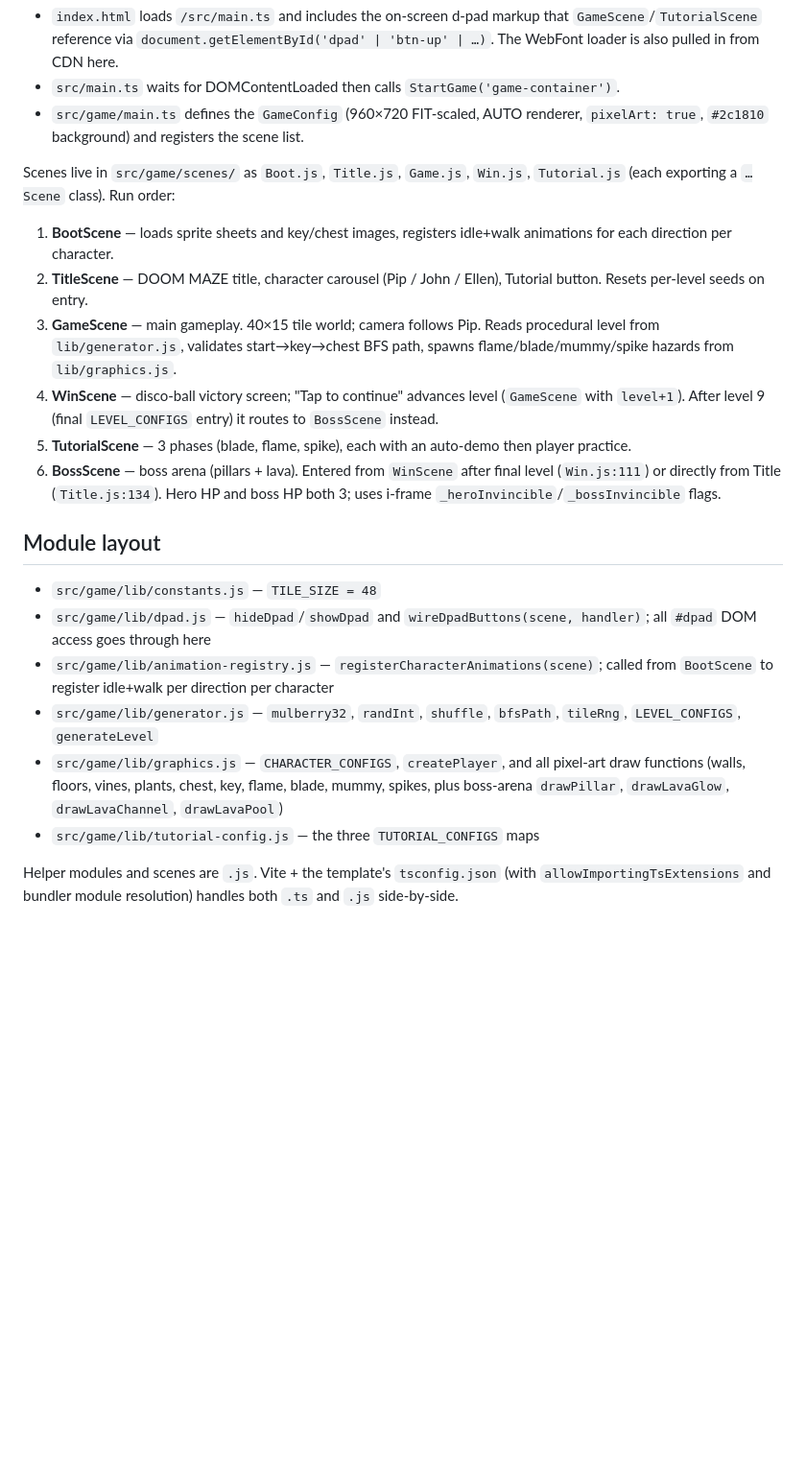
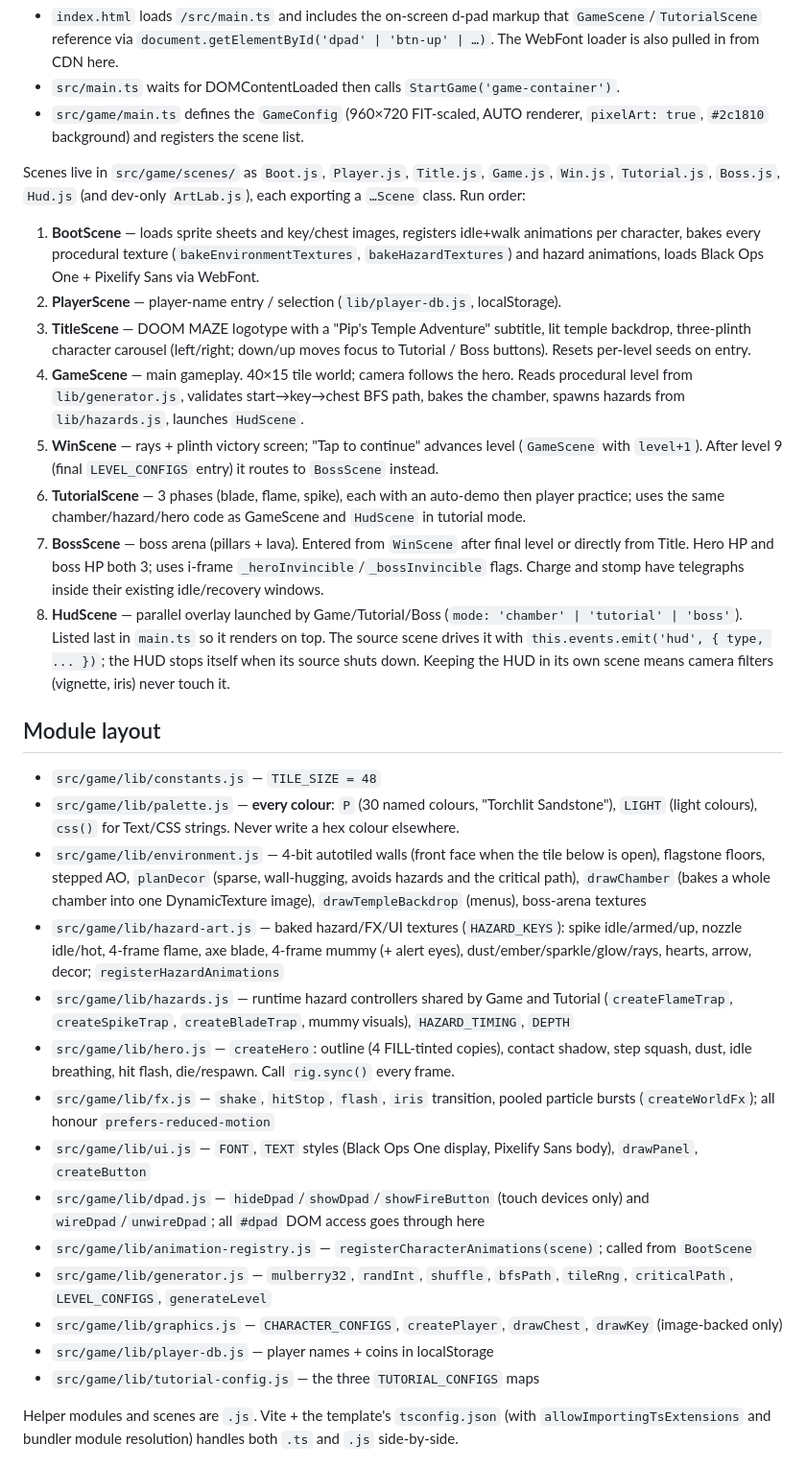
Before and after one commit to simon-tanna/pip-maze-v-2, a Markdown page: CLAUDE.md, the part around one of its changes. Shown at 96% size. Rendered like a GitHub page; blank space fills up the shorter version.

Commit message:
docs: document redesign modules, HUD scene and rendering conventions
Co-Authored-By: Claude Opus 5.5 <noreply@anthropic.com>

```diff
--- a/CLAUDE.md
+++ b/CLAUDE.md
@@ -24,22 +24,32 @@ Entry chain:
 - `src/main.ts` waits for DOMContentLoaded then calls `StartGame('game-container')`.
 - `src/game/main.ts` defines the `GameConfig` (960×720 FIT-scaled, AUTO renderer, `pixelArt: true`, `#2c1810` background) and registers the scene list.
 
-Scenes live in `src/game/scenes/` as `Boot.js`, `Title.js`, `Game.js`, `Win.js`, `Tutorial.js` (each exporting a `…Scene` class). Run order:
+Scenes live in `src/game/scenes/` as `Boot.js`, `Player.js`, `Title.js`, `Game.js`, `Win.js`, `Tutorial.js`, `Boss.js`, `Hud.js` (and dev-only `ArtLab.js`), each exporting a `…Scene` class. Run order:
 
-1. **BootScene** — loads sprite sheets and key/chest images, registers idle+walk animations for each direction per character.
-2. **TitleScene** — DOOM MAZE title, character carousel (Pip / John / Ellen), Tutorial button. Resets per-level seeds on entry.
-3. **GameScene** — main gameplay. 40×15 tile world; camera follows Pip. Reads procedural level from `lib/generator.js`, validates start→key→chest BFS path, spawns flame/blade/mummy/spike hazards from `lib/graphics.js`.
-4. **WinScene** — disco-ball victory screen; "Tap to continue" advances level (`GameScene` with `level+1`). After level 9 (final `LEVEL_CONFIGS` entry) it routes to `BossScene` instead.
-5. **TutorialScene** — 3 phases (blade, flame, spike), each with an auto-demo then player practice.
-6. **BossScene** — boss arena (pillars + lava). Entered from `WinScene` after final level (`Win.js:111`) or directly from Title (`Title.js:134`). Hero HP and boss HP both 3; uses i-frame `_heroInvincible`/`_bossInvincible` flags.
+1. **BootScene** — loads sprite sheets and key/chest images, registers idle+walk animations per character, bakes every procedural texture (`bakeEnvironmentTextures`, `bakeHazardTextures`) and hazard animations, loads Black Ops One + Pixelify Sans via WebFont.
+2. **PlayerScene** — player-name entry / selection (`lib/player-db.js`, localStorage).
+3. **TitleScene** — DOOM MAZE logotype with a "Pip's Temple Adventure" subtitle, lit temple backdrop, three-plinth character carousel (left/right; down/up moves focus to Tutorial / Boss buttons). Resets per-level seeds on entry.
+4. **GameScene** — main gameplay. 40×15 tile world; camera follows the hero. Reads procedural level from `lib/generator.js`, validates start→key→chest BFS path, bakes the chamber, spawns hazards from `lib/hazards.js`, launches `HudScene`.
+5. **WinScene** — rays + plinth victory screen; "Tap to continue" advances level (`GameScene` with `level+1`). After level 9 (final `LEVEL_CONFIGS` entry) it routes to `BossScene` instead.
+6. **TutorialScene** — 3 phases (blade, flame, spike), each with an auto-demo then player practice; uses the same chamber/hazard/hero code as GameScene and `HudScene` in tutorial mode.
+7. **BossScene** — boss arena (pillars + lava). Entered from `WinScene` after final level or directly from Title. Hero HP and boss HP both 3; uses i-frame `_heroInvincible`/`_bossInvincible` flags. Charge and stomp have telegraphs inside their existing idle/recovery windows.
+8. **HudScene** — parallel overlay launched by Game/Tutorial/Boss (`mode: 'chamber' | 'tutorial' | 'boss'`). Listed last in `main.ts` so it renders on top. The source scene drives it with `this.events.emit('hud', { type, ... })`; the HUD stops itself when its source shuts down. Keeping the HUD in its own scene means camera filters (vignette, iris) never touch it.
 
 ## Module layout
 
 - `src/game/lib/constants.js` — `TILE_SIZE = 48`
-- `src/game/lib/dpad.js` — `hideDpad`/`showDpad` and `wireDpadButtons(scene, handler)`; all `#dpad` DOM access goes through here
-- `src/game/lib/animation-registry.js` — `registerCharacterAnimations(scene)`; called from `BootScene` to register idle+walk per direction per character
-- `src/game/lib/generator.js` — `mulberry32`, `randInt`, `shuffle`, `bfsPath`, `tileRng`, `LEVEL_CONFIGS`, `generateLevel`
-- `src/game/lib/graphics.js` — `CHARACTER_CONFIGS`, `createPlayer`, and all pixel-art draw functions (walls, floors, vines, plants, chest, key, flame, blade, mummy, spikes, plus boss-arena `drawPillar`, `drawLavaGlow`, `drawLavaChannel`, `drawLavaPool`)
+- `src/game/lib/palette.js` — **every colour**: `P` (30 named colours, "Torchlit Sandstone"), `LIGHT` (light colours), `css()` for Text/CSS strings. Never write a hex colour elsewhere.
+- `src/game/lib/environment.js` — 4-bit autotiled walls (front face when the tile below is open), flagstone floors, stepped AO, `planDecor` (sparse, wall-hugging, avoids hazards and the critical path), `drawChamber` (bakes a whole chamber into one DynamicTexture image), `drawTempleBackdrop` (menus), boss-arena textures
+- `src/game/lib/hazard-art.js` — baked hazard/FX/UI textures (`HAZARD_KEYS`): spike idle/armed/up, nozzle idle/hot, 4-frame flame, axe blade, 4-frame mummy (+ alert eyes), dust/ember/sparkle/glow/rays, hearts, arrow, decor; `registerHazardAnimations`
+- `src/game/lib/hazards.js` — runtime hazard controllers shared by Game and Tutorial (`createFlameTrap`, `createSpikeTrap`, `createBladeTrap`, mummy visuals), `HAZARD_TIMING`, `DEPTH`
+- `src/game/lib/hero.js` — `createHero`: outline (4 FILL-tinted copies), contact shadow, step squash, dust, idle breathing, hit flash, die/respawn. Call `rig.sync()` every frame.
+- `src/game/lib/fx.js` — `shake`, `hitStop`, `flash`, `iris` transition, pooled particle bursts (`createWorldFx`); all honour `prefers-reduced-motion`
+- `src/game/lib/ui.js` — `FONT`, `TEXT` styles (Black Ops One display, Pixelify Sans body), `drawPanel`, `createButton`
+- `src/game/lib/dpad.js` — `hideDpad`/`showDpad`/`showFireButton` (touch devices only) and `wireDpad`/`unwireDpad`; all `#dpad` DOM access goes through here
+- `src/game/lib/animation-registry.js` — `registerCharacterAnimations(scene)`; called from `BootScene`
+- `src/game/lib/generator.js` — `mulberry32`, `randInt`, `shuffle`, `bfsPath`, `tileRng`, `criticalPath`, `LEVEL_CONFIGS`, `generateLevel`
+- `src/game/lib/graphics.js` — `CHARACTER_CONFIGS`, `createPlayer`, `drawChest`, `drawKey` (image-backed only)
+- `src/game/lib/player-db.js` — player names + coins in localStorage
 - `src/game/lib/tutorial-config.js` — the three `TUTORIAL_CONFIGS` maps
 
 Helper modules and scenes are `.js`. Vite + the template's `tsconfig.json` (with `allowImportingTsExtensions` and bundler module resolution) handles both `.ts` and `.js` side-by-side.
```
Also changed, not shown: other parts of CLAUDE.md (+12 -2 lines).
